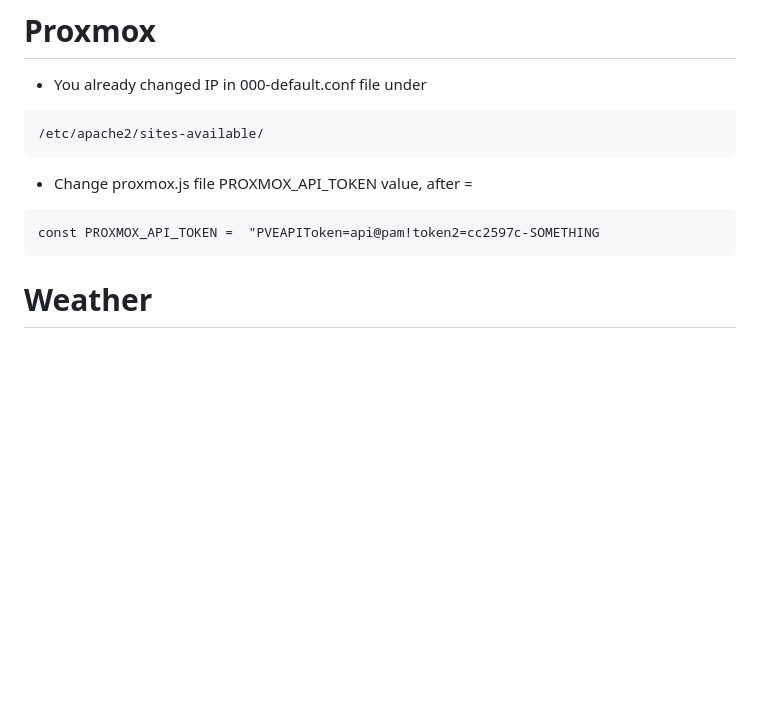
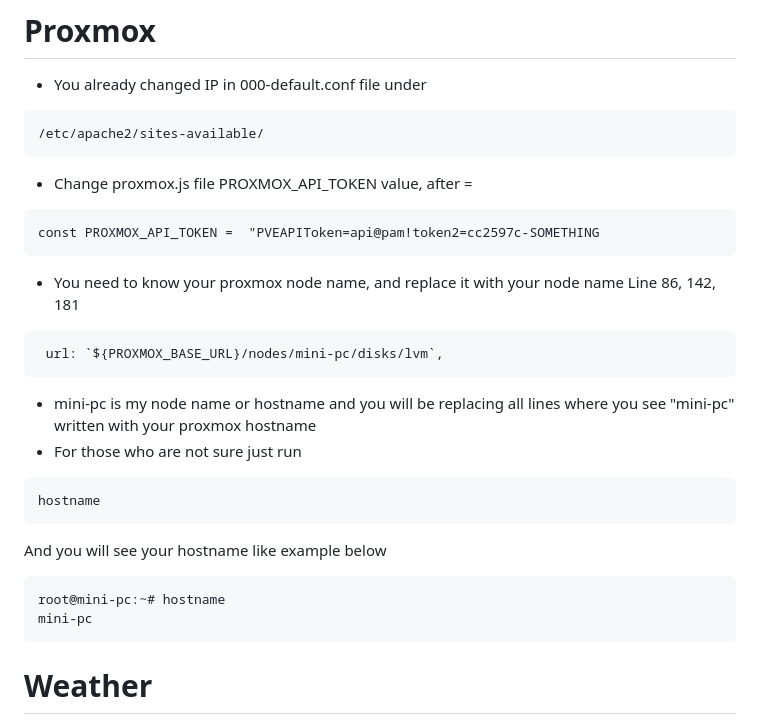
Before and after one commit to harwindersekhon/HomeLab-Dash, a Markdown page: README.md, the part around the change. Rendered like a GitHub page; blank space fills up the shorter version.

````diff
--- a/README.md
+++ b/README.md
@@ -94,6 +94,21 @@ apache2ctl -M
 ```
 const PROXMOX_API_TOKEN =  "PVEAPIToken=api@pam!token2=cc2597c-SOMETHING
 ```
+- You need to know your proxmox node name, and replace it with your node name Line 86, 142, 181
+```
+ url: `${PROXMOX_BASE_URL}/nodes/mini-pc/disks/lvm`,
+```
+- mini-pc is my node name or hostname and you will be replacing all lines where you see "mini-pc" written with your proxmox hostname
+- For those who are not sure just run
+```
+hostname
+```
+And you will see your hostname like example below
+```
+root@mini-pc:~# hostname
+mini-pc
+```
+
 # Weather
 - **Edit weather.js**
 - here change lat long and key
````
